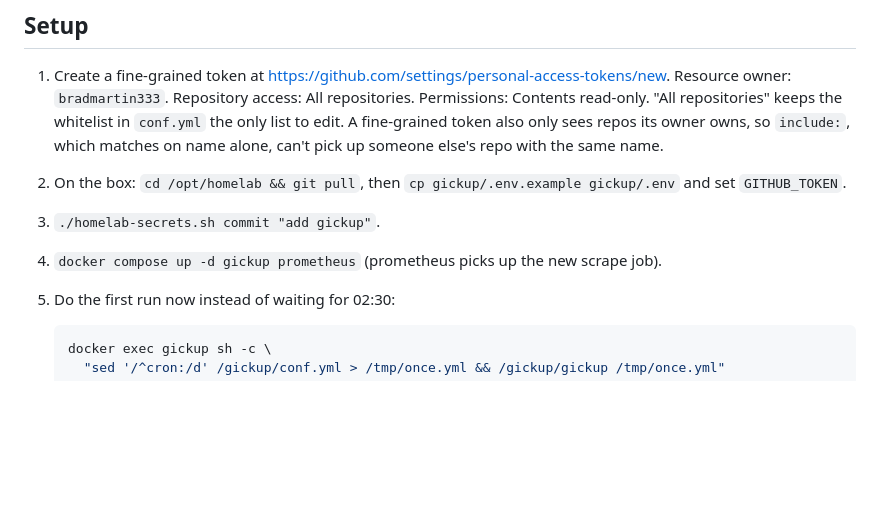
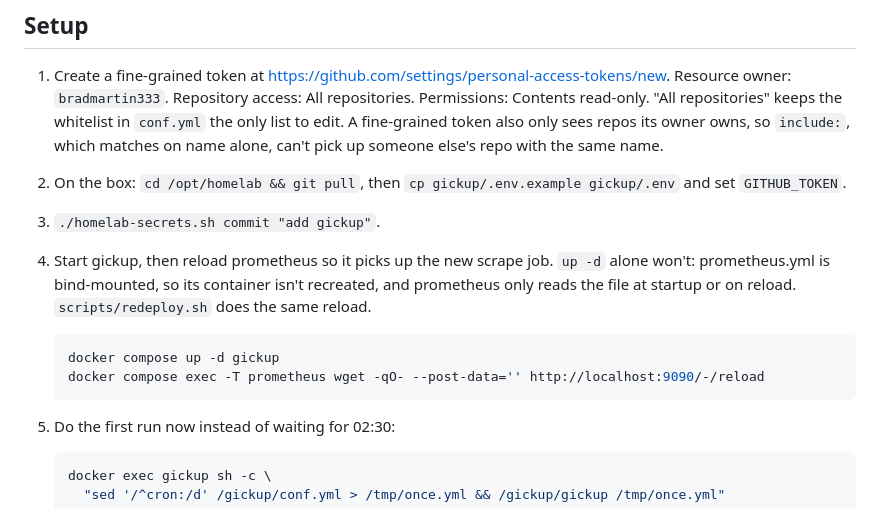
Before and after one commit to bradmartin333/homelab, a Markdown page: docs/github-mirrors.md, the part around the change. GitHub-like rendering; blank space fills up the shorter version.

Commit message:
Reload prometheus in the gickup setup steps
docker compose up -d leaves prometheus running when only the bind-mounted
prometheus.yml changed, so the gickup scrape job was never loaded. Reload
it the way redeploy.sh does.

Co-Authored-By: Claude Opus 5.5 <noreply@anthropic.com>

````diff
--- a/docs/github-mirrors.md
+++ b/docs/github-mirrors.md
@@ -46,8 +46,15 @@ snapshots. B2 frees the space after the next monthly prune.
 2. On the box: `cd /opt/homelab && git pull`, then
    `cp gickup/.env.example gickup/.env` and set `GITHUB_TOKEN`.
 3. `./homelab-secrets.sh commit "add gickup"`.
-4. `docker compose up -d gickup prometheus` (prometheus picks up the new
-   scrape job).
+4. Start gickup, then reload prometheus so it picks up the new scrape job.
+   `up -d` alone won't: prometheus.yml is bind-mounted, so its container
+   isn't recreated, and prometheus only reads the file at startup or on
+   reload. `scripts/redeploy.sh` does the same reload.
+
+   ```bash
+   docker compose up -d gickup
+   docker compose exec -T prometheus wget -qO- --post-data='' http://localhost:9090/-/reload
+   ```
 5. Do the first run now instead of waiting for 02:30:
 
    ```bash
````
